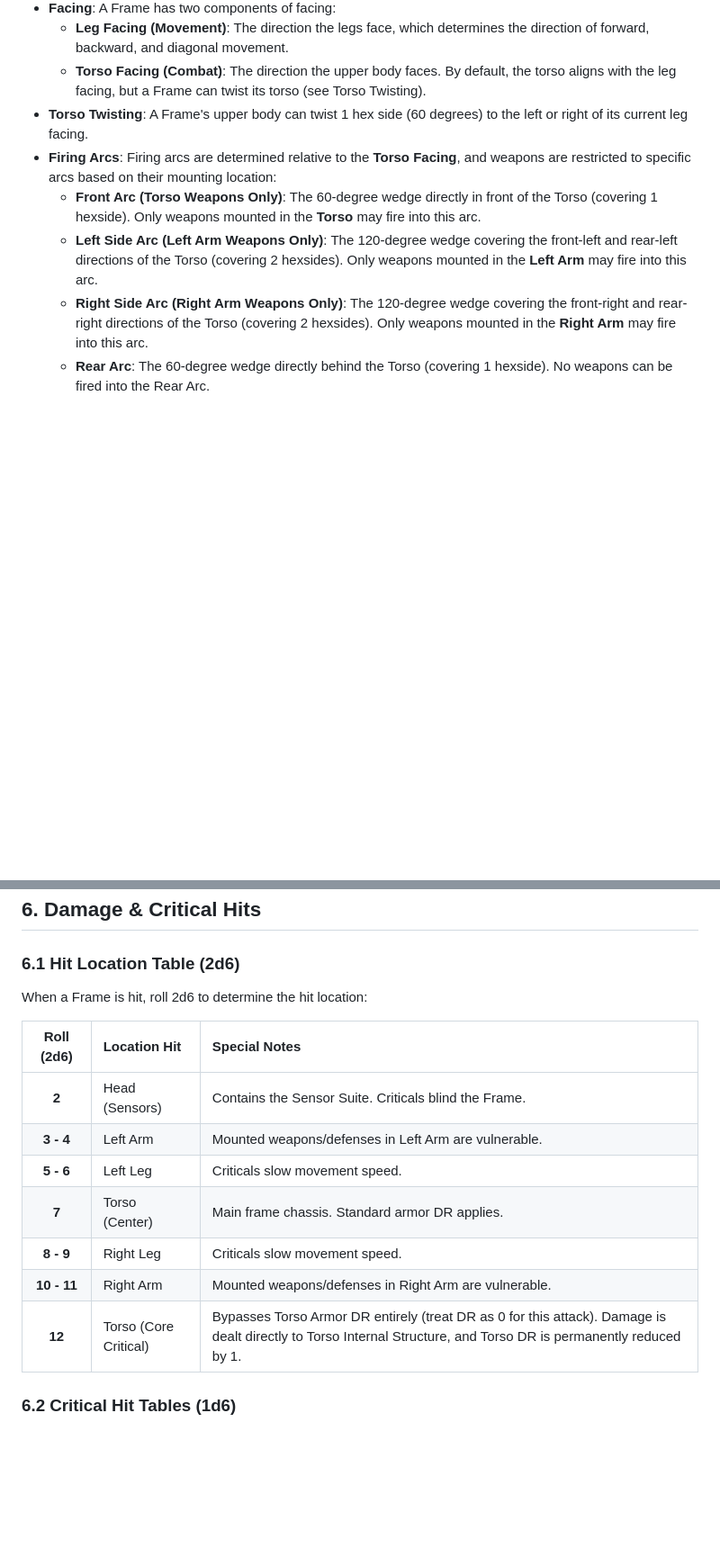
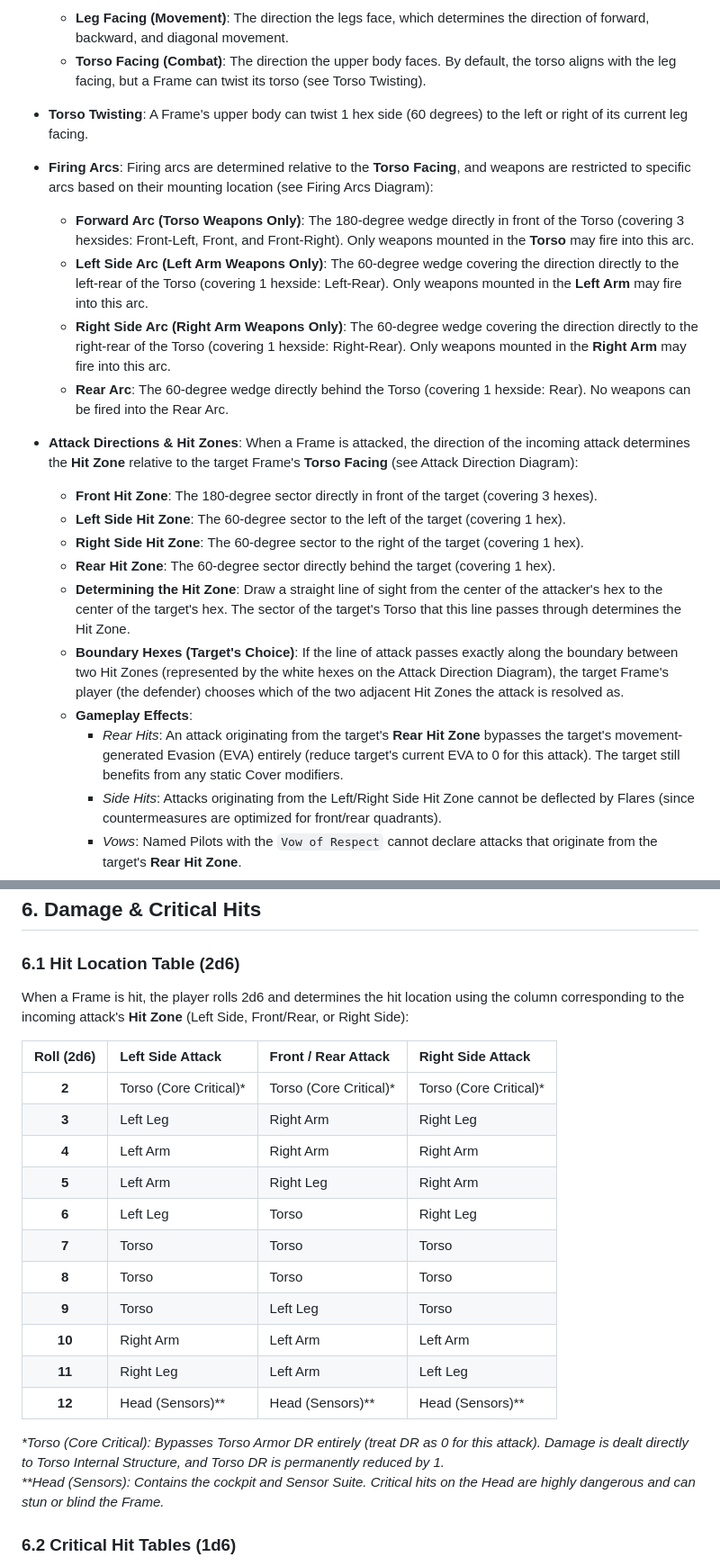
Before and after one commit to magnentius/iron-protocol, a Markdown page: rules.md, 2 parts joined by grey strips. Shown: that part at 90% size. GitHub-like rendering; blank space fills up the shorter version.

```diff
--- a/rules.md
+++ b/rules.md
@@ -93,8 +93,21 @@ The game is played on a standard hexagonal grid.
   - **Leg Facing (Movement)**: The direction the legs face, which determines the direction of forward, backward, and diagonal movement.
   - **Torso Facing (Combat)**: The direction the upper body faces. By default, the torso aligns with the leg facing, but a Frame can twist its torso (see Torso Twisting).
 - **Torso Twisting**: A Frame's upper body can twist 1 hex side (60 degrees) to the left or right of its current leg facing.
-- **Firing Arcs**: Firing arcs are determined relative to the **Torso Facing**, and weapons are restricted to specific arcs based on their mounting location:
-  - **Front Arc (Torso Weapons Only)**: The 60-degree wedge directly in front of the Torso (covering 1 hexside). Only weapons mounted in the **Torso** may fire into this arc.
-  - **Left Side Arc (Left Arm Weapons Only)**: The 120-degree wedge covering the front-left and rear-left directions of the Torso (covering 2 hexsides). Only weapons mounted in the **Left Arm** may fire into this arc.
-  - **Right Side Arc (Right Arm Weapons Only)**: The 120-degree wedge covering the front-right and rear-right directions of the Torso (covering 2 hexsides). Only weapons mounted in the **Right Arm** may fire into this arc.
-  - **Rear Arc**: The 60-degree wedge directly behind the Torso (covering 1 hexside). No weapons can be fired into the Rear Arc.
+- **Firing Arcs**: Firing arcs are determined relative to the **Torso Facing**, and weapons are restricted to specific arcs based on their mounting location (see Firing Arcs Diagram):
+  - **Forward Arc (Torso Weapons Only)**: The 180-degree wedge directly in front of the Torso (covering 3 hexsides: Front-Left, Front, and Front-Right). Only weapons mounted in the **Torso** may fire into this arc.
+  - **Left Side Arc (Left Arm Weapons Only)**: The 60-degree wedge covering the direction directly to the left-rear of the Torso (covering 1 hexside: Left-Rear). Only weapons mounted in the **Left Arm** may fire into this arc.
+  - **Right Side Arc (Right Arm Weapons Only)**: The 60-degree wedge covering the direction directly to the right-rear of the Torso (covering 1 hexside: Right-Rear). Only weapons mounted in the **Right Arm** may fire into this arc.
+  - **Rear Arc**: The 60-degree wedge directly behind the Torso (covering 1 hexside: Rear). No weapons can be fired into the Rear Arc.
+
+- **Attack Directions & Hit Zones**: When a Frame is attacked, the direction of the incoming attack determines the **Hit Zone** relative to the target Frame's **Torso Facing** (see Attack Direction Diagram):
+  - **Front Hit Zone**: The 180-degree sector directly in front of the target (covering 3 hexes).
+  - **Left Side Hit Zone**: The 60-degree sector to the left of the target (covering 1 hex).
+  - **Right Side Hit Zone**: The 60-degree sector to the right of the target (covering 1 hex).
+  - **Rear Hit Zone**: The 60-degree sector directly behind the target (covering 1 hex).
+  - **Determining the Hit Zone**: Draw a straight line of sight from the center of the attacker's hex to the center of the target's hex. The sector of the target's Torso that this line passes through determines the Hit Zone.
+  - **Boundary Hexes (Target's Choice)**: If the line of attack passes exactly along the boundary between two Hit Zones (represented by the white hexes on the Attack Direction Diagram), the target Frame's player (the defender) chooses which of the two adjacent Hit Zones the attack is resolved as.
+  - **Gameplay Effects**:
+    - *Rear Hits*: An attack originating from the target's **Rear Hit Zone** bypasses the target's movement-generated Evasion (EVA) entirely (reduce target's current EVA to 0 for this attack). The target still benefits from any static Cover modifiers.
+    - *Side Hits*: Attacks originating from the Left/Right Side Hit Zone cannot be deflected by Flares (since countermeasures are optimized for front/rear quadrants).
+    - *Vows*: Named Pilots with the `Vow of Respect` cannot declare attacks that originate from the target's **Rear Hit Zone**.
+
@@ -357,17 +374,24 @@ Missiles must be configured with a guidance package and a warhead at build time:
 ## 6. Damage & Critical Hits
 
 ### 6.1 Hit Location Table (2d6)
-When a Frame is hit, roll 2d6 to determine the hit location:
+When a Frame is hit, the player rolls 2d6 and determines the hit location using the column corresponding to the incoming attack's **Hit Zone** (Left Side, Front/Rear, or Right Side):
 
-| Roll (2d6) | Location Hit | Special Notes |
-| :---: | :--- | :--- |
-| **2** | Head (Sensors) | Contains the Sensor Suite. Criticals blind the Frame. |
-| **3 - 4** | Left Arm | Mounted weapons/defenses in Left Arm are vulnerable. |
-| **5 - 6** | Left Leg | Criticals slow movement speed. |
-| **7** | Torso (Center) | Main frame chassis. Standard armor DR applies. |
-| **8 - 9** | Right Leg | Criticals slow movement speed. |
-| **10 - 11** | Right Arm | Mounted weapons/defenses in Right Arm are vulnerable. |
-| **12** | Torso (Core Critical) | Bypasses Torso Armor DR entirely (treat DR as 0 for this attack). Damage is dealt directly to Torso Internal Structure, and Torso DR is permanently reduced by 1. |
+| Roll (2d6) | Left Side Attack | Front / Rear Attack | Right Side Attack |
+| :---: | :--- | :--- | :--- |
+| **2** | Torso (Core Critical)* | Torso (Core Critical)* | Torso (Core Critical)* |
+| **3** | Left Leg | Right Arm | Right Leg |
+| **4** | Left Arm | Right Arm | Right Arm |
+| **5** | Left Arm | Right Leg | Right Arm |
+| **6** | Left Leg | Torso | Right Leg |
+| **7** | Torso | Torso | Torso |
+| **8** | Torso | Torso | Torso |
+| **9** | Torso | Left Leg | Torso |
+| **10** | Right Arm | Left Arm | Left Arm |
+| **11** | Right Leg | Left Arm | Left Leg |
+| **12** | Head (Sensors)** | Head (Sensors)** | Head (Sensors)** |
+
+*\*Torso (Core Critical): Bypasses Torso Armor DR entirely (treat DR as 0 for this attack). Damage is dealt directly to Torso Internal Structure, and Torso DR is permanently reduced by 1.*
+*\*\*Head (Sensors): Contains the cockpit and Sensor Suite. Critical hits on the Head are highly dangerous and can stun or blind the Frame.*
 
 ### 6.2 Critical Hit Tables (1d6)
 If damage penetrates to the **Internal Structure** of a location, roll 1d6 on the corresponding table. (Remember: HEI ammo adds a flat +2 modifier to these rolls, up to a maximum of 8. For rolls of 7+, resolve the 6 effect).
```
Also changed, not shown: other parts of rules.md (+9 -5 lines), images/prompts.md (+12 -0 lines), reference_sheet.md (+27 -11 lines), images/arcs.jpg (added), images/zones.jpg (added).
